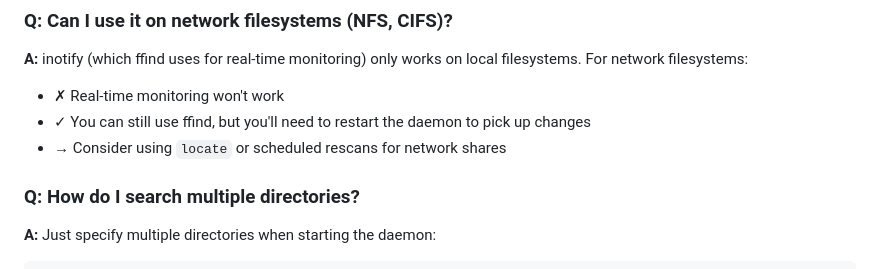
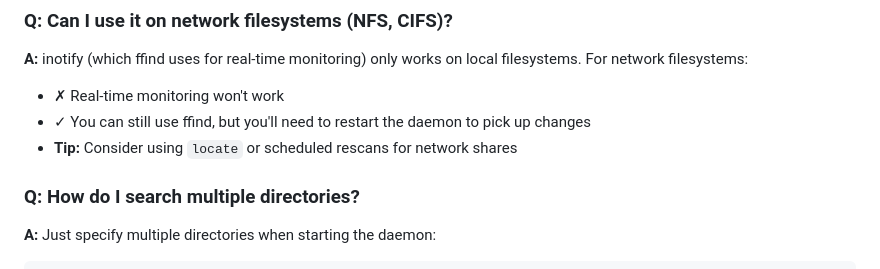
Before and after one commit to EdgeOfAssembly/ffind, a Markdown page: README.md, the part around the change. Drawn GitHub-style.

Commit message:
Replace rightward arrow with **Tip:** for better semantic clarity
Co-authored-by: EdgeOfAssembly <223567695+EdgeOfAssembly@users.noreply.github.com>

```diff
--- a/README.md
+++ b/README.md
@@ -697,7 +697,7 @@ This means:
 **A:** inotify (which ffind uses for real-time monitoring) only works on local filesystems. For network filesystems:
 - ✗ Real-time monitoring won't work
 - ✓ You can still use ffind, but you'll need to restart the daemon to pick up changes
-- → Consider using `locate` or scheduled rescans for network shares
+- **Tip:** Consider using `locate` or scheduled rescans for network shares
 
 ### Q: How do I search multiple directories?
 
```
